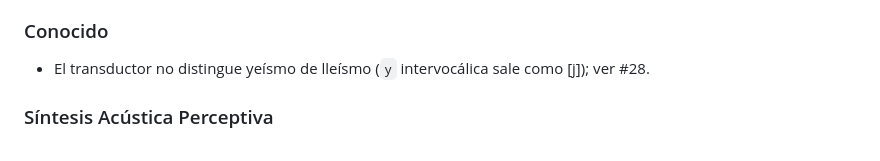
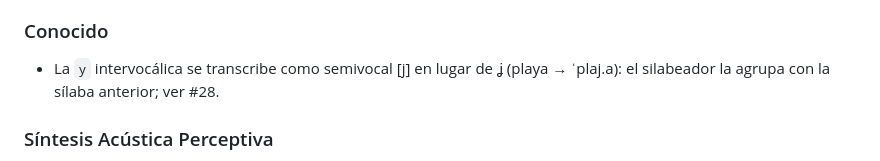
Before and after one commit to alej-developer/Idiolect-G2P, a Markdown page: CHANGELOG.md, the part around the change. Rendered like a GitHub page.

Commit message:
docs: precisar la causa de #28 en el CHANGELOG

```diff
--- a/CHANGELOG.md
+++ b/CHANGELOG.md
@@ -14,7 +14,7 @@ El formato se fundamenta en las directrices de [Keep a Changelog](https://keepac
 - **Escansión y audio tras un fallo (#34)**: la tabla de escansión y el reproductor del perfilador no conservan datos viejos.
 
 ### Conocido
-- El transductor no distingue yeísmo de lleísmo (`y` intervocálica sale como [j]); ver #28.
+- La `y` intervocálica se transcribe como semivocal [j] en lugar de ʝ (playa → ˈplaj.a): el silabeador la agrupa con la sílaba anterior; ver #28.
 
 ### Síntesis Acústica Perceptiva
 - **Velocidad de Habla Regulable**: Nuevo parámetro `speech_rate` (0.5–2.0) en `IPAFormantSynthesizer`, `synthesize_ipa_to_wav` y en los endpoints `/transcribe` y `/synthesize-ipa`. El valor 1.0 corresponde a una lectura moderada (~4 sílabas/s); las vocales se comprimen más que las consonantes y las pausas más que ambas. Selector Pausada / Moderada / Fluida en el transcriptor web.
```
